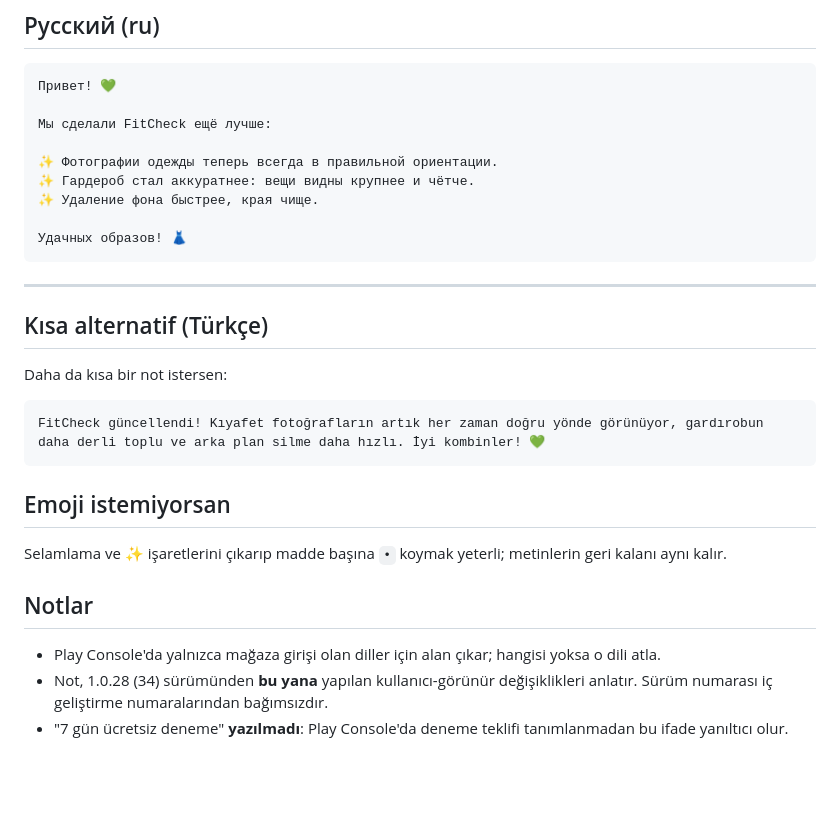
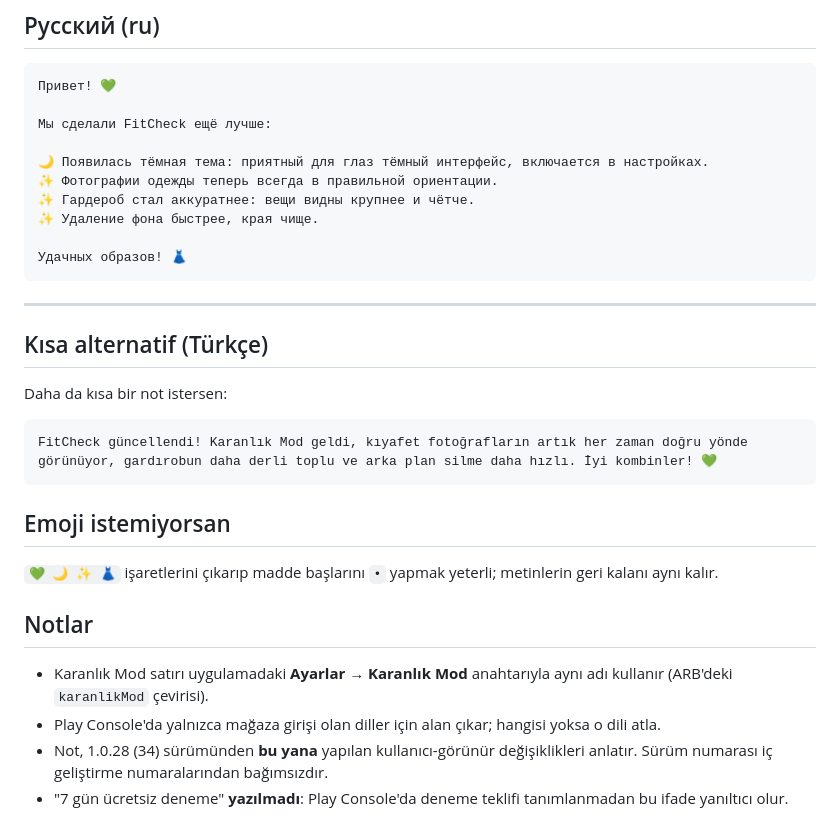
Before and after one commit to ayberkzcn9/FitCheck2-ios, a Markdown page: SURUM_NOTU_1.0.29.md, the part around one of its changes. Drawn GitHub-style; blank space fills up the shorter version.

````diff
--- a/SURUM_NOTU_1.0.29.md
+++ b/SURUM_NOTU_1.0.29.md
@@ -171,6 +182,7 @@ FitCheck을 더 좋게 만들었어요:
 
 Мы сделали FitCheck ещё лучше:
 
+🌙 Появилась тёмная тема: приятный для глаз тёмный интерфейс, включается в настройках.
 ✨ Фотографии одежды теперь всегда в правильной ориентации.
 ✨ Гардероб стал аккуратнее: вещи видны крупнее и чётче.
 ✨ Удаление фона быстрее, края чище.
@@ -185,16 +197,18 @@ FitCheck을 더 좋게 만들었어요:
 Daha da kısa bir not istersen:
 
 ```
-FitCheck güncellendi! Kıyafet fotoğrafların artık her zaman doğru yönde görünüyor, gardırobun daha derli toplu ve arka plan silme daha hızlı. İyi kombinler! 💚
+FitCheck güncellendi! Karanlık Mod geldi, kıyafet fotoğrafların artık her zaman doğru yönde görünüyor, gardırobun daha derli toplu ve arka plan silme daha hızlı. İyi kombinler! 💚
 ```
 
 ## Emoji istemiyorsan
 
-Selamlama ve ✨ işaretlerini çıkarıp madde başına `•` koymak yeterli;
+`💚 🌙 ✨ 👗` işaretlerini çıkarıp madde başlarını `•` yapmak yeterli;
 metinlerin geri kalanı aynı kalır.
 
 ## Notlar
 
+- Karanlık Mod satırı uygulamadaki **Ayarlar → Karanlık Mod** anahtarıyla
+  aynı adı kullanır (ARB'deki `karanlikMod` çevirisi).
 - Play Console'da yalnızca mağaza girişi olan diller için alan çıkar;
   hangisi yoksa o dili atla.
 - Not, 1.0.28 (34) sürümünden **bu yana** yapılan kullanıcı-görünür
````
Also changed, not shown: other parts of SURUM_NOTU_1.0.29.md (+14 -3 lines).
